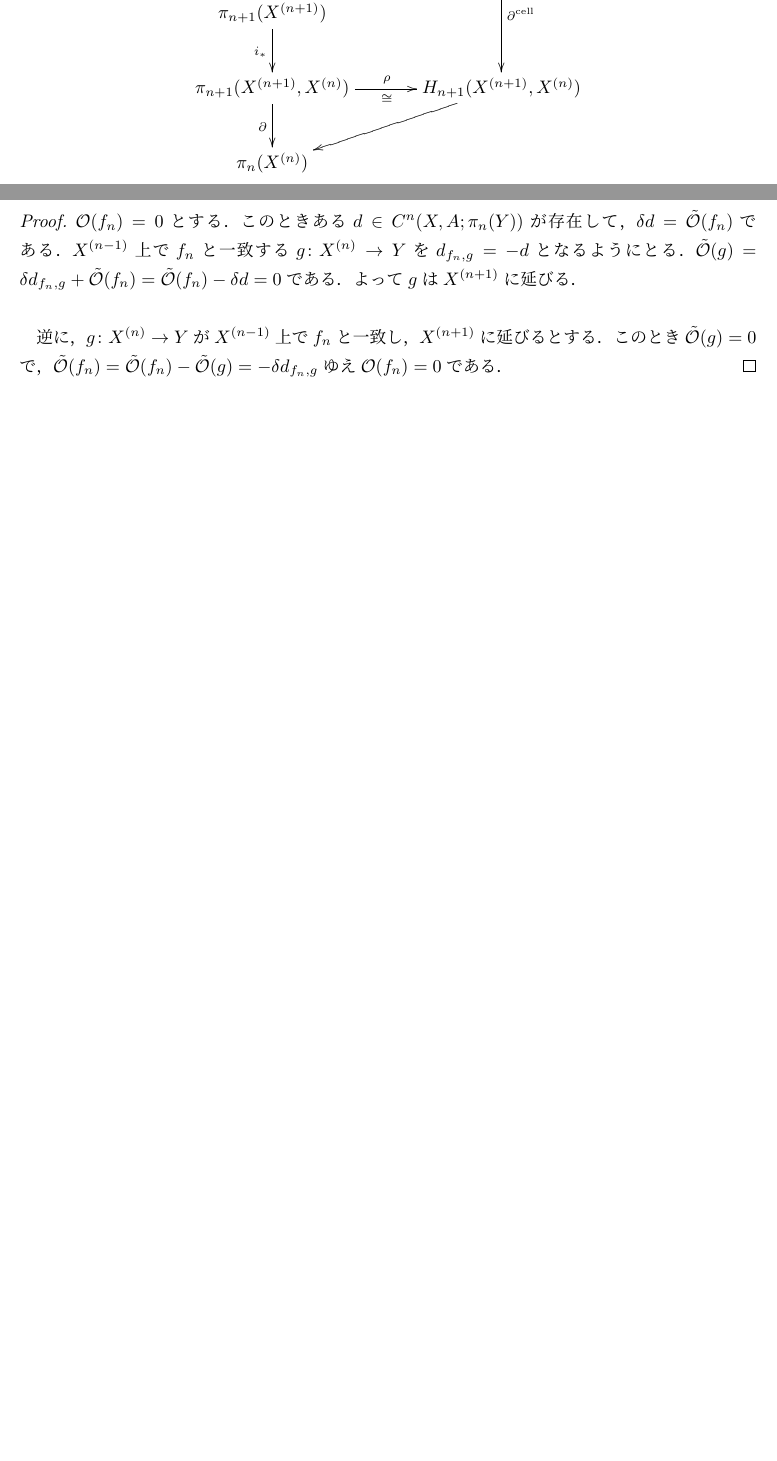
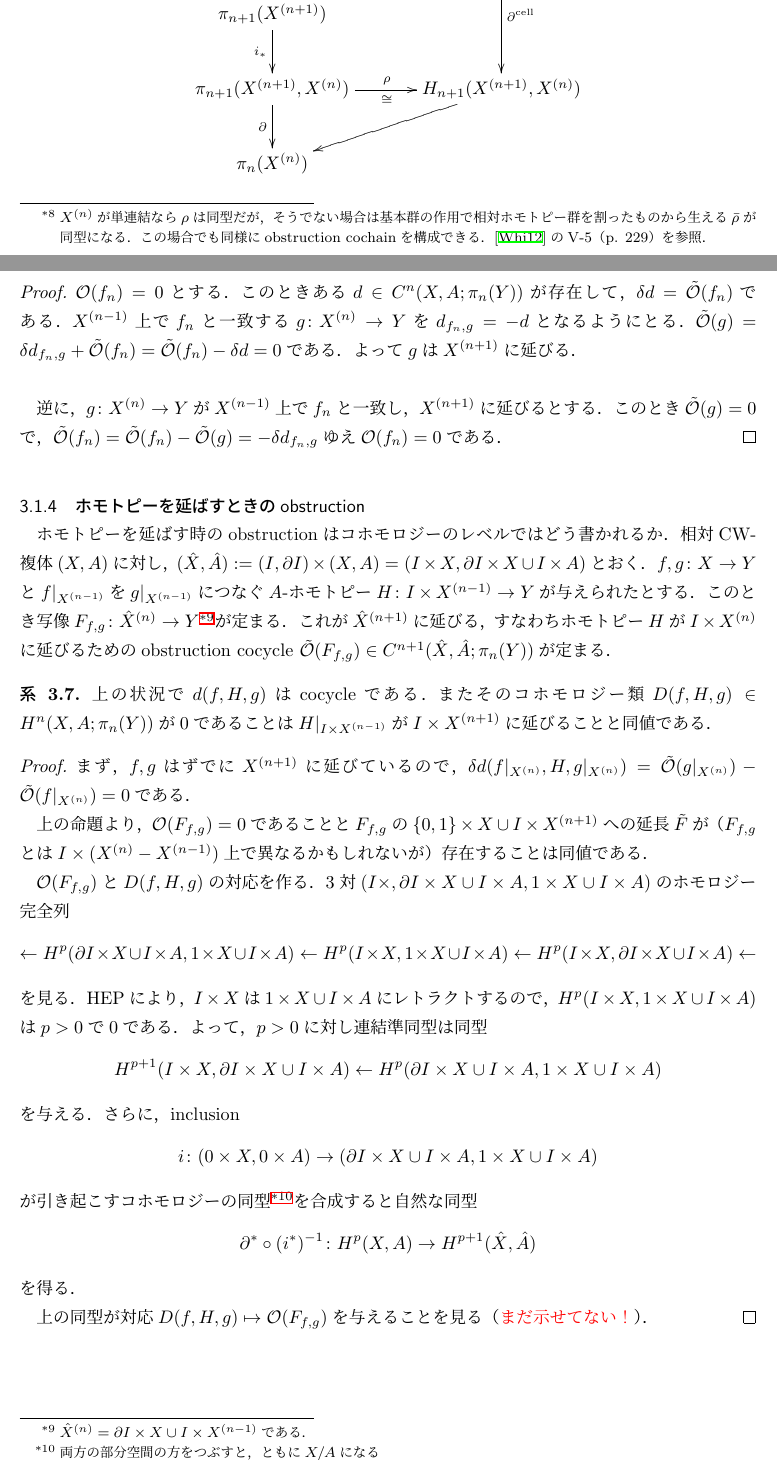
Before and after one commit to McMoscovium/---------, a LaTeX document (basicsOfHomotopy.tex): two parts of pages 7 and 10 of 11 before the commit and two parts of pages 7 and 10 of 12 after it, joined at a grey line, cut so that both start at the same text, the shorter picture padded with empty space. Compiled offline with pLaTeX and dvipdfmx.

Commit message:
ついか

```diff
--- a/basicsOfHomotopy.tex
+++ b/basicsOfHomotopy.tex
@@ -197,3 +197,4 @@ $X$をCW-複体，$Y$を単連結な位相空間，$n\ge 0$とする．このと
   $\tilde{\mathcal{O}}(f_n)$は特性写像$\{\varphi_\lambda\}_{\lambda\in\Lambda_{n+1}}$のとりかたに依らない．
 \end{prop}
 \begin{proof}
+  次の図式を使って$\tilde{\mathcal{O}}(f_n)$の構成を丁寧にみる．ここで，$\rho$は生成元$[D^n,S^{n-1}]\in H_n(D^n,S^{n-1})$を固定して定められたHurewicz準同型である．また，左下の$\rho$が同型だった場合のみ考える\footnote{$X^{(n)}$が単連結なら$\rho$は同型だが，そうでない場合は基本群の作用で相対ホモトピー群を割ったものから生える$\bar{\rho}$が同型になる．この場合でも同様にobstruction cochainを構成できる．\cite{whitehead2012elements}のV-5（p. 229）を参照．}．\[
@@ -312,6 +312,40 @@ $d:=d(f,G,g)$，$F:=F_{f,g}$とかく．
 
   逆に，$g\colon X^{(n)}\to Y$が$X^{(n-1)}$上で$f_n$と一致し，$X^{(n+1)}$に延びるとする．このとき$\tilde{\mathcal{O}}(g)=0$で，$\tilde{\mathcal{O}}(f_n)=\tilde{\mathcal{O}}(f_n)-\tilde{\mathcal{O}}(g)=-\delta d_{f_n,g}$ゆえ$\mathcal{O}(f_n)=0$である．
 \end{proof}
+\subsubsection{ホモトピーを延ばすときのobstruction}
+
+ホモトピーを延ばす時のobstructionはコホモロジーのレベルではどう書かれるか．相対CW-複体$(X,A)$に対し，$(\hat{X},\hat{A}):=(I,\partial I)\times(X,A)=(I\times X,\partial I\times X\cup I\times A)$とおく．$f,g\colon X\to Y$と$f|_{X^{(n-1)}}$を$g|_{X^{(n-1)}}$につなぐ$A$-ホモトピー$H\colon I\times X^{(n-1)}\to Y$が与えられたとする．このとき写像$F_{f,g}\colon \hat{X}^{(n)}\to Y$\footnote{$\hat{X}^{(n)}=\partial I\times X\cup I\times X^{(n-1)}$である．}が定まる．これが$\hat{X}^{(n+1)}$に延びる，すなわちホモトピー$H$が$I\times X^{(n)}$に延びるためのobstruction cocycle $\tilde{\mathcal{O}}(F_{f,g})\in C^{n+1}(\hat{X},\hat{A};\pi_n(Y))$が定まる．
+\begin{cor}
+  上の状況で$d(f,H,g)$はcocycleである．またそのコホモロジー類$D(f,H,g)\in H^{n}(X,A;\pi_n(Y))$が0であることは$H|_{I\times X^{(n-1)}}$が$I\times X^{(n+1)}$に延びることと同値である．
+\end{cor}
+\begin{proof}
+  まず，$f,g$はずでに$X^{(n+1)}$に延びているので，$\delta d(f|_{X^{(n)}},H,g|_{X^{(n)}})=\tilde{\mathcal{O}}(g|_{X^{(n)}})-\tilde{\mathcal{O}}(f|_{X^{(n)}})=0$である．
+
+  上の命題より，$\mathcal{O}(F_{f,g})=0$であることと$F_{f,g}$の$\{0,1\}\times X\cup I\times X^{(n+1)}$への延長$\tilde{F}$が（$F_{f,g}$とは$I\times (X^{(n)}-X^{(n-1)})$上で異なるかもしれないが）存在することは同値である．
+
+  $\mathcal{O}(F_{f,g})$と$D(f,H,g)$の対応を作る．3対$(I\times ,\partial I\times X\cup I\times A,1\times X\cup I\times A)$のホモロジー完全列\[
+    \leftarrow H^p(\partial I\times X\cup I\times A,1\times X\cup I\times A)
+    \leftarrow H^p(I\times X,1\times X\cup I\times A)
+    \leftarrow H^p(I\times X,\partial I\times X\cup I\times A)
+    \leftarrow
+  \]
+  を見る．HEPにより，$I\times X$は$1\times X\cup I\times A$にレトラクトするので，$H^p(I\times X,1\times X\cup I\times A)$は$p>0$で$0$である．よって，$p>0$に対し連結準同型は同型
+  \[
+    H^{p+1}(I\times X,\partial I\times X\cup I\times A)
+    \leftarrow H^p(\partial I\times X\cup I\times A,1\times X\cup I\times A)
+  \]
+  を与える．さらに，inclusion
+  \[
+    i\colon (0\times X,0\times A)\rightarrow (\partial I\times X\cup I\times A,1\times X\cup I\times A)
+  \]
+  が引き起こすコホモロジーの同型\footnote{両方の部分空間の方をつぶすと，ともに$X/A$になる}を合成すると自然な同型
+  \[
+    \partial^*\circ (i^*)^{-1}\colon H^p(X,A)\to H^{p+1}(\hat{X},\hat{A})
+  \]
+  を得る．
+
+  上の同型が対応$D(f,H,g)\mapsto \mathcal{O}(F_{f,g})$を与えることを見る（{\color{red}まだ示せてない！}）．
+\end{proof}
 \subsection{E-M空間}
 
 \bibliographystyle{alpha}
```
Also changed, not shown: basicsOfHomotopy.pdf, basicsOfHomotopy.tex (17 more changed lines).
